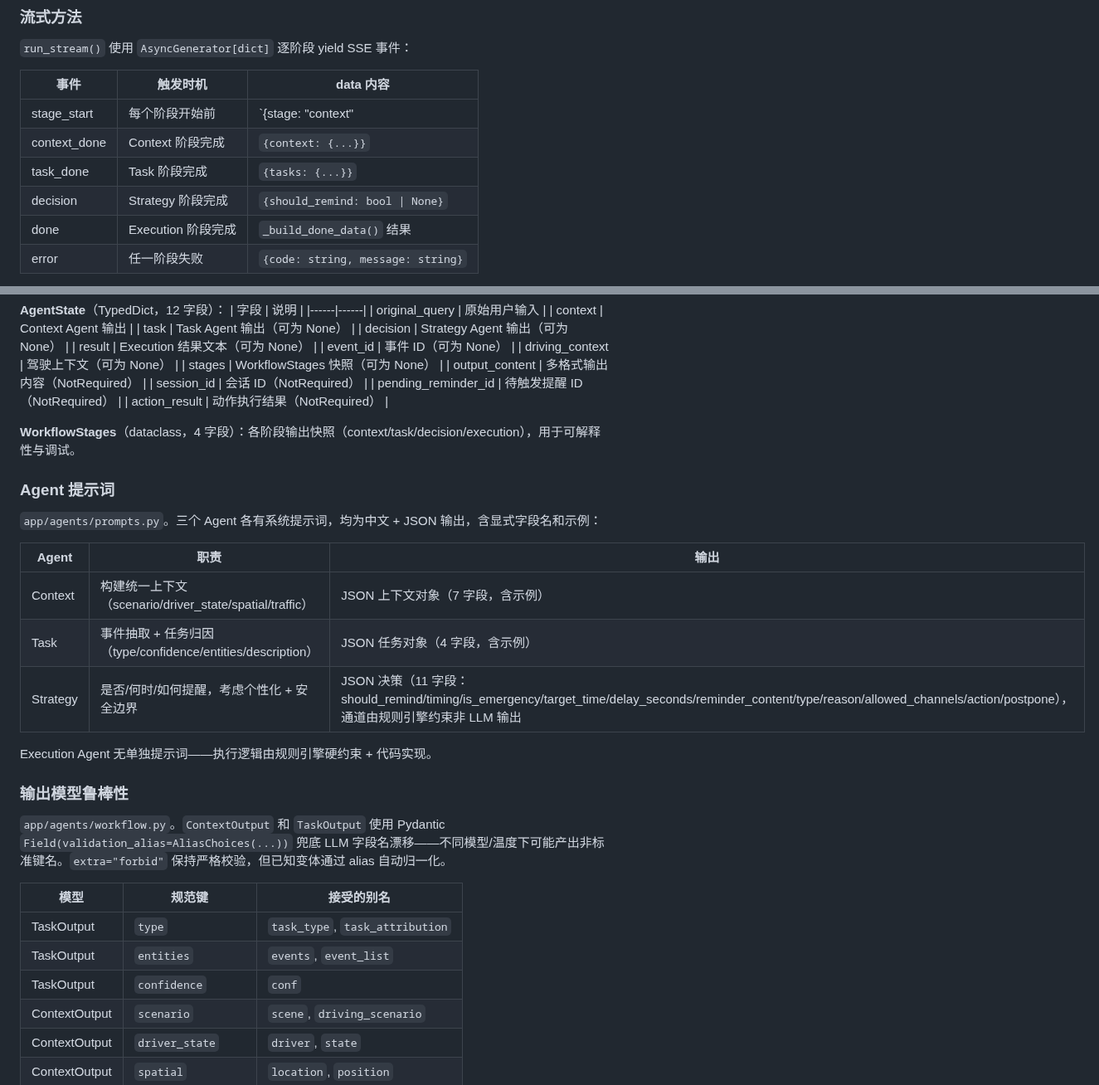
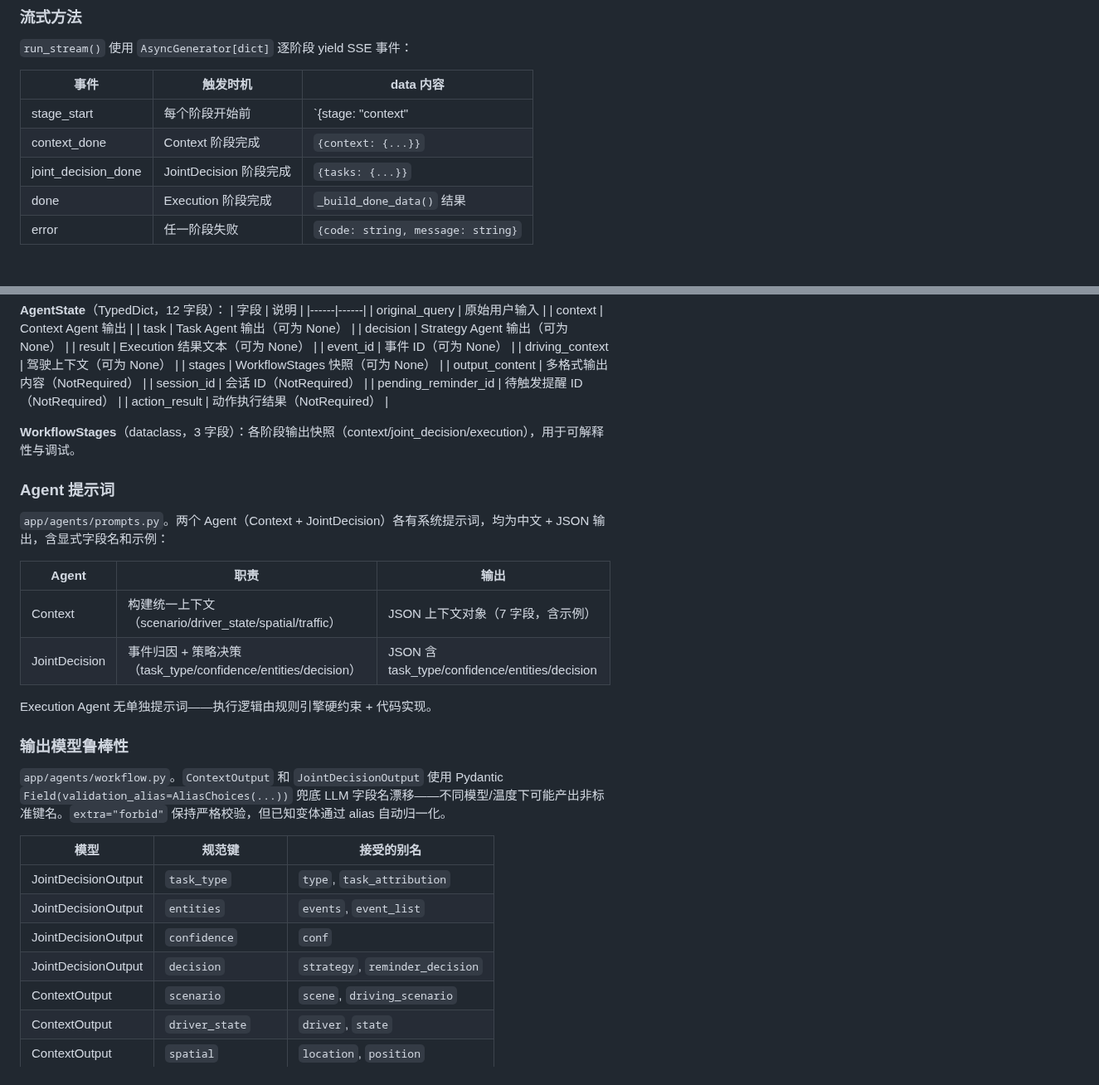
Before and after one commit to MiyakoMeow/DrivePal, a Markdown page: app/agents/AGENTS.md, 2 parts joined by grey strips. Shown at 83% size. GitHub-like rendering.

Commit message:
docs: update AGENTS.md for 3-stage pipeline

```diff
--- a/app/agents/AGENTS.md
+++ b/app/agents/AGENTS.md
@@ -78,10 +77,9 @@ Execution 节点写 memory 前调用 `sanitize_context(driving_ctx)` 脱敏位
 
 | 事件 | 触发时机 | data 内容 |
 |------|---------|----------|
-| stage_start | 每个阶段开始前 | `{stage: "context"|"task"|"strategy"|"execution"}` |
+| stage_start | 每个阶段开始前 | `{stage: "context"|"joint_decision"|"execution"}` |
 | context_done | Context 阶段完成 | `{context: {...}}` |
-| task_done | Task 阶段完成 | `{tasks: {...}}` |
-| decision | Strategy 阶段完成 | `{should_remind: bool \| None}` |
+| joint_decision_done | JointDecision 阶段完成 | `{tasks: {...}}` |
 | done | Execution 阶段完成 | `_build_done_data()` 结果 |
 | error | 任一阶段失败 | `{code: string, message: string}` |
 
@@ -107,29 +105,29 @@ Execution 节点写 memory 前调用 `sanitize_context(driving_ctx)` 脱敏位
 | pending_reminder_id | 待触发提醒 ID（NotRequired） |
 | action_result | 动作执行结果（NotRequired） |
 
-**WorkflowStages**（dataclass，4 字段）：各阶段输出快照（context/task/decision/execution），用于可解释性与调试。
+**WorkflowStages**（dataclass，3 字段）：各阶段输出快照（context/joint_decision/execution），用于可解释性与调试。
 
 ### Agent 提示词
 
-`app/agents/prompts.py`。三个 Agent 各有系统提示词，均为中文 + JSON 输出，含显式字段名和示例：
+`app/agents/prompts.py`。两个 Agent（Context + JointDecision）各有系统提示词，均为中文 + JSON 输出，含显式字段名和示例：
 
 | Agent | 职责 | 输出 |
 |------|------|------|
 | Context | 构建统一上下文（scenario/driver_state/spatial/traffic） | JSON 上下文对象（7 字段，含示例） |
-| Task | 事件抽取 + 任务归因（type/confidence/entities/description） | JSON 任务对象（4 字段，含示例） |
-| Strategy | 是否/何时/如何提醒，考虑个性化 + 安全边界 | JSON 决策（11 字段：should_remind/timing/is_emergency/target_time/delay_seconds/reminder_content/type/reason/allowed_channels/action/postpone），通道由规则引擎约束非 LLM 输出 |
+| JointDecision | 事件归因 + 策略决策（task_type/confidence/entities/decision） | JSON 含 task_type/confidence/entities/decision |
 
 Execution Agent 无单独提示词——执行逻辑由规则引擎硬约束 + 代码实现。
 
 ### 输出模型鲁棒性
 
-`app/agents/workflow.py`。`ContextOutput` 和 `TaskOutput` 使用 Pydantic `Field(validation_alias=AliasChoices(...))` 兜底 LLM 字段名漂移——不同模型/温度下可能产出非标准键名。`extra="forbid"` 保持严格校验，但已知变体通过 alias 自动归一化。
+`app/agents/workflow.py`。`ContextOutput` 和 `JointDecisionOutput` 使用 Pydantic `Field(validation_alias=AliasChoices(...))` 兜底 LLM 字段名漂移——不同模型/温度下可能产出非标准键名。`extra="forbid"` 保持严格校验，但已知变体通过 alias 自动归一化。
 
 | 模型 | 规范键 | 接受的别名 |
 |------|--------|-----------|
-| TaskOutput | `type` | `task_type`, `task_attribution` |
-| TaskOutput | `entities` | `events`, `event_list` |
-| TaskOutput | `confidence` | `conf` |
+| JointDecisionOutput | `task_type` | `type`, `task_attribution` |
+| JointDecisionOutput | `entities` | `events`, `event_list` |
+| JointDecisionOutput | `confidence` | `conf` |
+| JointDecisionOutput | `decision` | `strategy`, `reminder_decision` |
 | ContextOutput | `scenario` | `scene`, `driving_scenario` |
 | ContextOutput | `driver_state` | `driver`, `state` |
 | ContextOutput | `spatial` | `location`, `position` |
```
Also changed, not shown: other parts of app/agents/AGENTS.md (+6 -7 lines).
